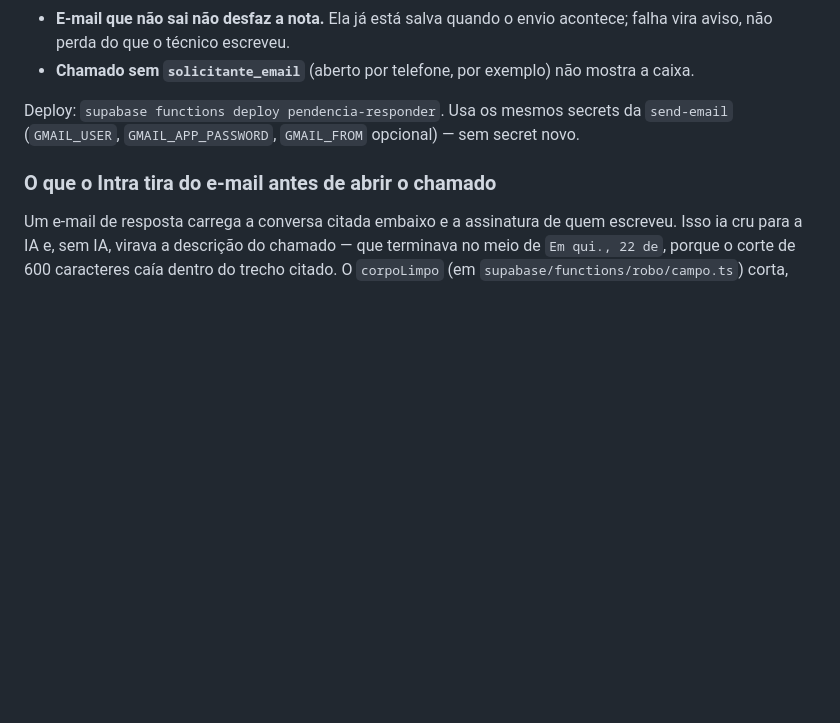
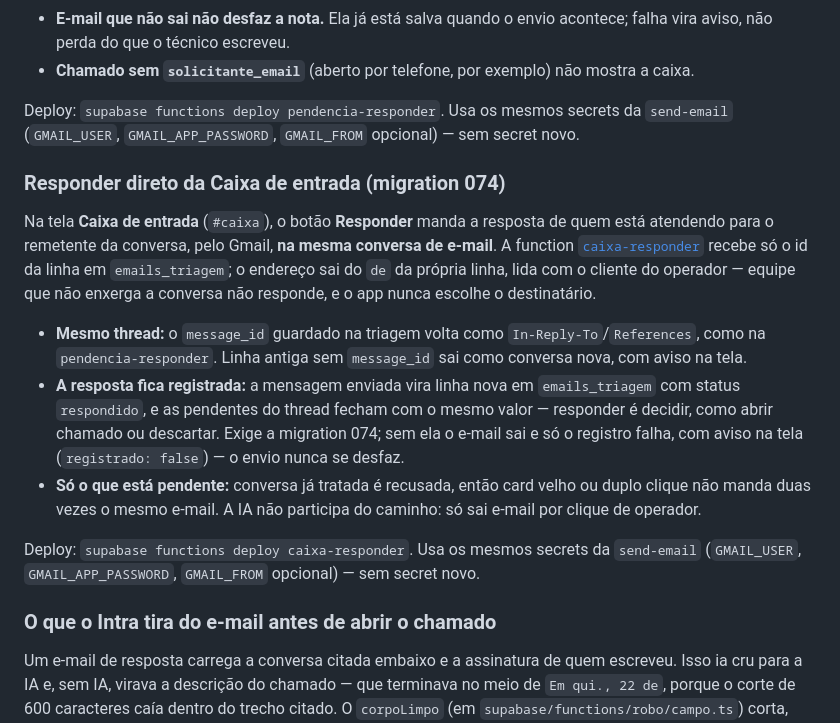
Before and after one commit to pedrobento-init/Init-intra, a Markdown page: GOOGLE-AGENDA.md, the part around the change. GitHub-like rendering; blank space fills up the shorter version.

Commit message:
docs(caixa): documenta o Responder e a migration 074
GOOGLE-AGENDA ganha o bloco da caixa-responder ao lado do da
pendencia-responder (mesmos secrets, destinatário vem da linha, resposta
registrada como respondido) e a tabela de Edge Functions do README ganha
a linha nova.

```diff
--- a/GOOGLE-AGENDA.md
+++ b/GOOGLE-AGENDA.md
@@ -203,6 +203,16 @@ O caminho de volta: no chamado aberto pela triagem, a caixa **"Enviar por e-mail
 
 Deploy: `supabase functions deploy pendencia-responder`. Usa os mesmos secrets da `send-email` (`GMAIL_USER`, `GMAIL_APP_PASSWORD`, `GMAIL_FROM` opcional) — sem secret novo.
 
+### Responder direto da Caixa de entrada (migration 074)
+
+Na tela **Caixa de entrada** (`#caixa`), o botão **Responder** manda a resposta de quem está atendendo para o remetente da conversa, pelo Gmail, **na mesma conversa de e-mail**. A function [`caixa-responder`](supabase/functions/caixa-responder/index.ts) recebe só o id da linha em `emails_triagem`; o endereço sai do `de` da própria linha, lida com o cliente do operador — equipe que não enxerga a conversa não responde, e o app nunca escolhe o destinatário.
+
+- **Mesmo thread:** o `message_id` guardado na triagem volta como `In-Reply-To`/`References`, como na `pendencia-responder`. Linha antiga sem `message_id` sai como conversa nova, com aviso na tela.
+- **A resposta fica registrada:** a mensagem enviada vira linha nova em `emails_triagem` com status `respondido`, e as pendentes do thread fecham com o mesmo valor — responder é decidir, como abrir chamado ou descartar. Exige a migration 074; sem ela o e-mail sai e só o registro falha, com aviso na tela (`registrado: false`) — o envio nunca se desfaz.
+- **Só o que está pendente:** conversa já tratada é recusada, então card velho ou duplo clique não manda duas vezes o mesmo e-mail. A IA não participa do caminho: só sai e-mail por clique de operador.
+
+Deploy: `supabase functions deploy caixa-responder`. Usa os mesmos secrets da `send-email` (`GMAIL_USER`, `GMAIL_APP_PASSWORD`, `GMAIL_FROM` opcional) — sem secret novo.
+
 ### O que o Intra tira do e-mail antes de abrir o chamado
 
 Um e-mail de resposta carrega a conversa citada embaixo e a assinatura de quem
```
Also changed, not shown: README.md (+1 -0 lines).
